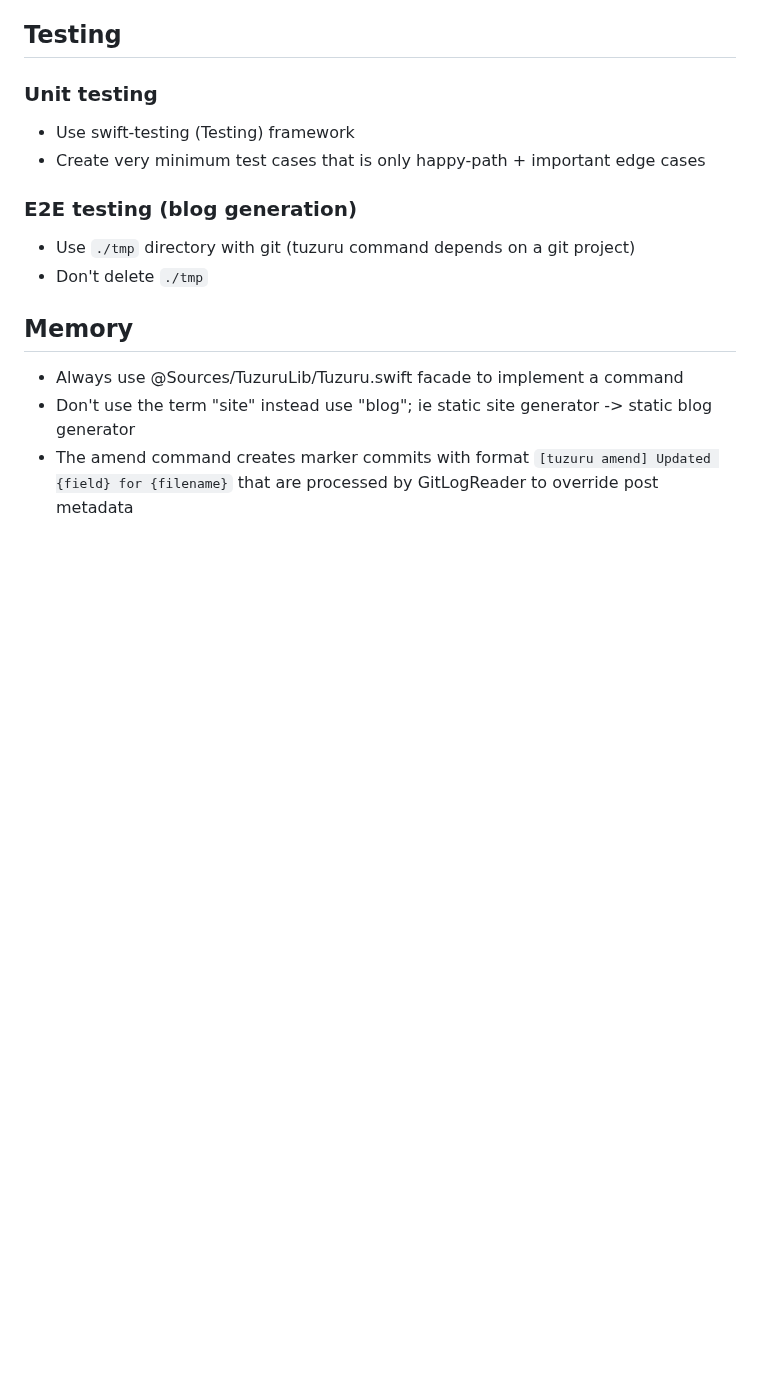
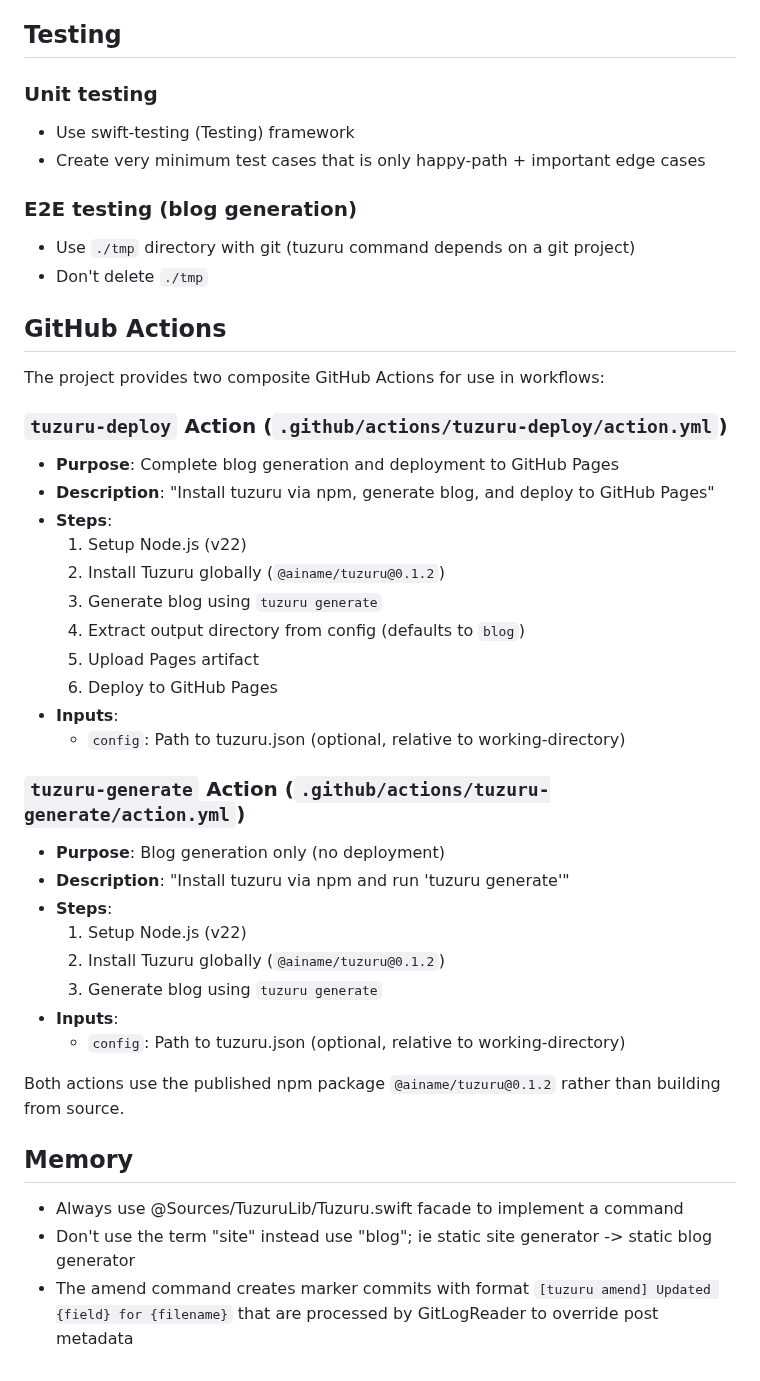
Before and after one commit to ainame/tuzuru, a Markdown page: AGENTS.md, the part around one of its changes. GitHub-like rendering; blank space fills up the shorter version.

Commit message:
Update AGENTS md (#14)
* Fix AGENTS.md

* Update AGENTS.md

```diff
--- a/AGENTS.md
+++ b/AGENTS.md
@@ -128,6 +127,35 @@ This is for testing purpose due to swift-testing's parallel execution.
 - Use `./tmp` directory with git (tuzuru command depends on a git project)
 - Don't delete `./tmp`
 
+## GitHub Actions
+
+The project provides two composite GitHub Actions for use in workflows:
+
+### `tuzuru-deploy` Action (`.github/actions/tuzuru-deploy/action.yml`)
+- **Purpose**: Complete blog generation and deployment to GitHub Pages
+- **Description**: "Install tuzuru via npm, generate blog, and deploy to GitHub Pages"
+- **Steps**:
+  1. Setup Node.js (v22)
+  2. Install Tuzuru globally (`@ainame/tuzuru@0.1.2`)
+  3. Generate blog using `tuzuru generate`
+  4. Extract output directory from config (defaults to `blog`)
+  5. Upload Pages artifact
+  6. Deploy to GitHub Pages
+- **Inputs**:
+  - `config`: Path to tuzuru.json (optional, relative to working-directory)
+
+### `tuzuru-generate` Action (`.github/actions/tuzuru-generate/action.yml`)
+- **Purpose**: Blog generation only (no deployment)
+- **Description**: "Install tuzuru via npm and run 'tuzuru generate'"
+- **Steps**:
+  1. Setup Node.js (v22)
+  2. Install Tuzuru globally (`@ainame/tuzuru@0.1.2`)
+  3. Generate blog using `tuzuru generate`
+- **Inputs**:
+  - `config`: Path to tuzuru.json (optional, relative to working-directory)
+
+Both actions use the published npm package `@ainame/tuzuru@0.1.2` rather than building from source.
+
 ## Memory
 
 - Always use @Sources/TuzuruLib/Tuzuru.swift facade to implement a command
```
Also changed, not shown: other parts of AGENTS.md (+5 -6 lines).
